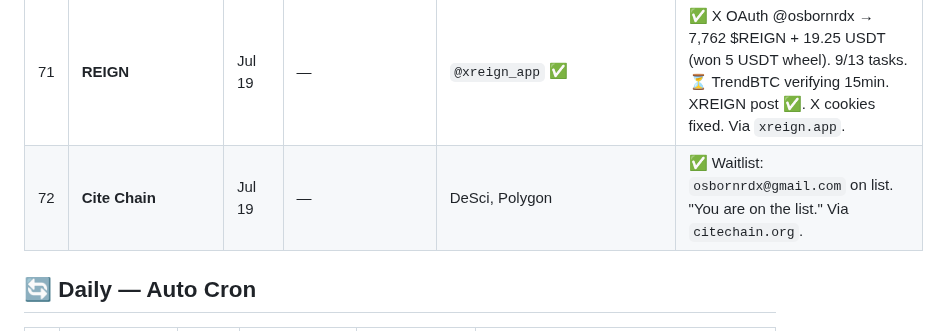
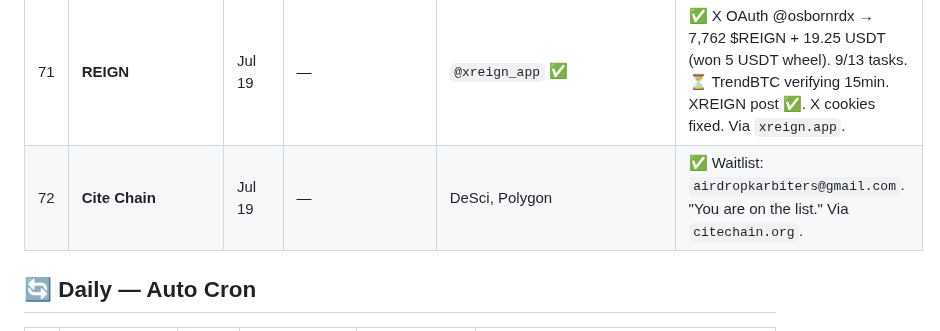
Before and after one commit to ayonclaw/airdrop-tracker, a Markdown page: projects.md, the part around the change. Rendered like a GitHub page.

Commit message:
🔧 Cite Chain #72: fixed email to airdropkarbiters@gmail.com

```diff
--- a/projects.md
+++ b/projects.md
@@ -76,7 +76,7 @@
 | 69 | **WoodTown** | Jul 18 | SOL `5yw3K...76mG` | `@WoodTowns` ✅ | ✅ Early Access — Quote+Like+Reply on [tweet](https://x.com/WoodTowns/status/2078486492255580440). Permit #9296. Via `woodtown.fun`. |
 | 70 | **TartSwap** | Jul 19 | BSC Testnet | — | ✅ pUSDT CLAIMED: 10,000 pUSDT via web3.py direct contract call. Tx: [`0x7c840efb...093`](https://testnet.bscscan.com/tx/0x7c840efb069a9a02c6980db1fccf2c4bfb5f04f3e0e7844c43beb211b8d40193). EVM: `0x8CCE...282D`. ⚠️ Arena stake pending — needs MM or ABI decode. Via `tartswap.com/games`. |
 | 71 | **REIGN** | Jul 19 | — | `@xreign_app` ✅ | ✅ X OAuth @osbornrdx → 7,762 $REIGN + 19.25 USDT (won 5 USDT wheel). 9/13 tasks. ⏳ TrendBTC verifying 15min. XREIGN post ✅. X cookies fixed. Via `xreign.app`. |
-| 72 | **Cite Chain** | Jul 19 | — | DeSci, Polygon | ✅ Waitlist: `osbornrdx@gmail.com` on list. "You are on the list." Via `citechain.org`. |
+| 72 | **Cite Chain** | Jul 19 | — | DeSci, Polygon | ✅ Waitlist: `airdropkarbiters@gmail.com`. "You are on the list." Via `citechain.org`. |
 
 ## 🔄 Daily — Auto Cron
 
```
